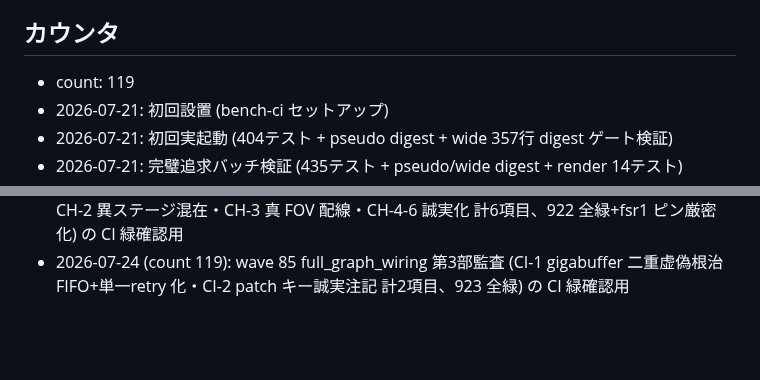
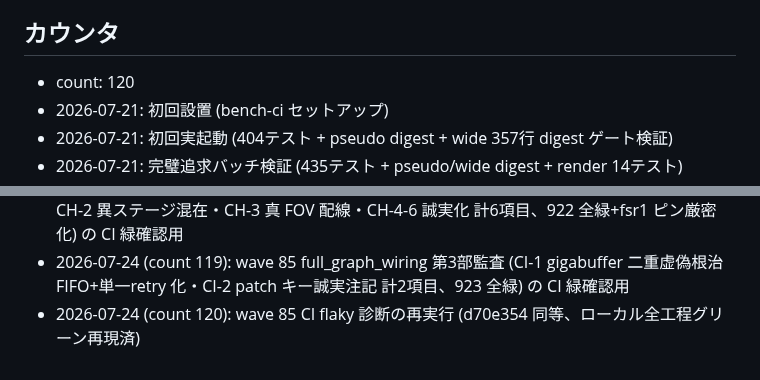
Before and after one commit to ifuto/ohohohoh, a Markdown page: ci/TRIGGER.md, 2 parts joined by grey strips. GitHub-like rendering; blank space fills up the shorter version.

Commit message:
ci: wave 85 flaky 診断再実行 (count 120)
Co-authored-by: arena-agent <297053741+arena-agent@users.noreply.github.com>

```diff
--- a/ci/TRIGGER.md
+++ b/ci/TRIGGER.md
@@ -17,7 +17,7 @@
 
 ## カウンタ
 
-- count: 119
+- count: 120
 - 2026-07-21: 初回設置 (bench-ci セットアップ)
 - 2026-07-21: 初回実起動 (404テスト + pseudo digest + wide 357行 digest ゲート検証)
 - 2026-07-21: 完璧追求バッチ検証 (435テスト + pseudo/wide digest + render 14テスト)
@@ -137,3 +137,4 @@
 - 2026-07-24 (count 117): wave 83 full_graph_wiring 第1部監査 (CG-1 転置フラスタム抽出 [高]・CG-7 PSO 常時ミス・CG-2/8 虚偽供給・CG-3-6 誠実化 計8項目、922 全緑) の CI 緑確認用
 - 2026-07-24 (count 118): wave 84 full_graph_wiring 第2部監査 (CH-1 FSR1 フランケン近傍・CH-2 異ステージ混在・CH-3 真 FOV 配線・CH-4-6 誠実化 計6項目、922 全緑+fsr1 ピン厳密化) の CI 緑確認用
 - 2026-07-24 (count 119): wave 85 full_graph_wiring 第3部監査 (CI-1 gigabuffer 二重虚偽根治 FIFO+単一retry 化・CI-2 patch キー誠実注記 計2項目、923 全緑) の CI 緑確認用
+- 2026-07-24 (count 120): wave 85 CI flaky 診断の再実行 (d70e354 同等、ローカル全工程グリーン再現済)
```
